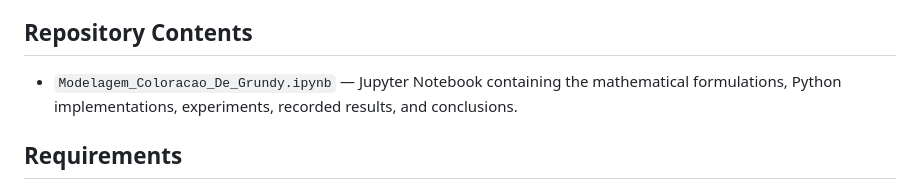
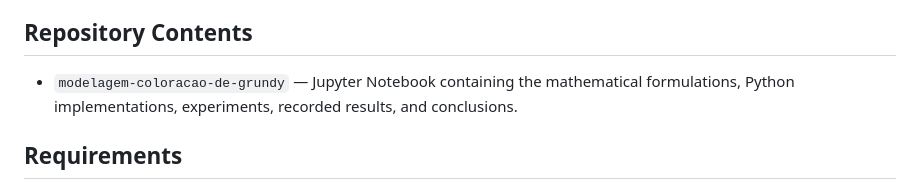
Before and after one commit to GusGurgel/academic-portfolio, a Markdown page: computational-math/grundy-coloring-modeling/README.md, the part around the change. Drawn GitHub-style.

Commit message:
FIX: Adjust modelagem-coloracao-de-grundy project README.md.

```diff
--- a/computational-math/grundy-coloring-modeling/README.md
+++ b/computational-math/grundy-coloring-modeling/README.md
@@ -18,7 +18,7 @@ For each instance, the notebook records the objective value (number of colors),
 
 ## Repository Contents
 
-- `Modelagem_Coloracao_De_Grundy.ipynb` — Jupyter Notebook containing the mathematical formulations, Python implementations, experiments, recorded results, and conclusions.
+- `modelagem-coloracao-de-grundy` — Jupyter Notebook containing the mathematical formulations, Python implementations, experiments, recorded results, and conclusions.
 
 ## Requirements
 
```
